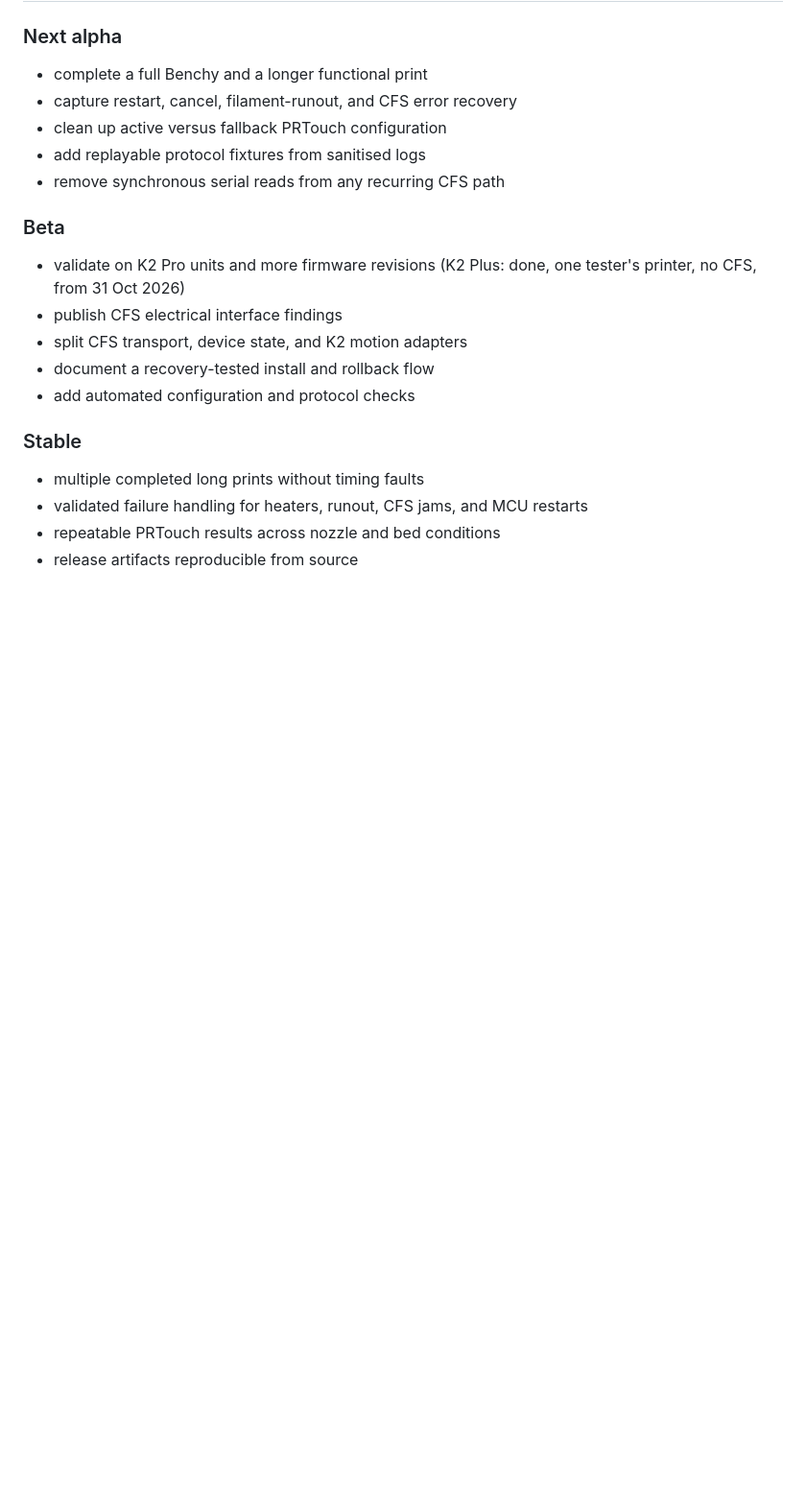
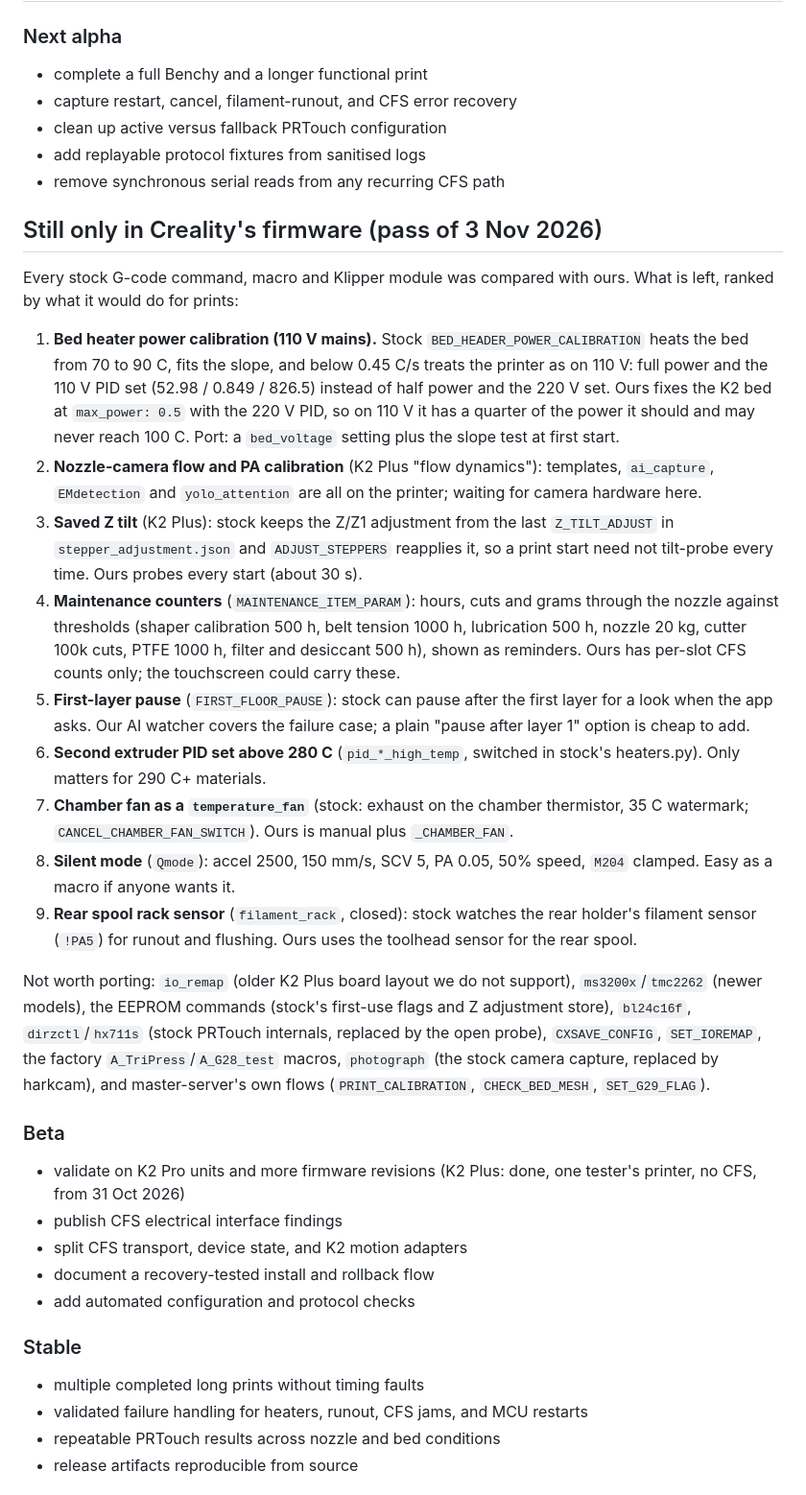
Before and after one commit to grant0013/K2-OpenKlipper, a Markdown page: docs/PROJECT-STATUS.md, the part around the change. Shown at 96% size. Drawn GitHub-style; blank space fills up the shorter version.

Commit message:
PROJECT-STATUS: what is still only in Creality's firmware, ranked
Co-Authored-By: Claude Fable 5.1 <noreply@anthropic.com>

```diff
--- a/docs/PROJECT-STATUS.md
+++ b/docs/PROJECT-STATUS.md
@@ -46,6 +46,53 @@ earlier notes calling it a K2 Plus were wrong.
 - add replayable protocol fixtures from sanitised logs
 - remove synchronous serial reads from any recurring CFS path
 
+## Still only in Creality's firmware (pass of 3 Nov 2026)
+
+Every stock G-code command, macro and Klipper module was compared with
+ours. What is left, ranked by what it would do for prints:
+
+1. **Bed heater power calibration (110 V mains).** Stock
+   `BED_HEADER_POWER_CALIBRATION` heats the bed from 70 to 90 C, fits the
+   slope, and below 0.45 C/s treats the printer as on 110 V: full power
+   and the 110 V PID set (52.98 / 0.849 / 826.5) instead of half power and
+   the 220 V set. Ours fixes the K2 bed at `max_power: 0.5` with the 220 V
+   PID, so on 110 V it has a quarter of the power it should and may never
+   reach 100 C. Port: a `bed_voltage` setting plus the slope test at first
+   start.
+2. **Nozzle-camera flow and PA calibration** (K2 Plus "flow dynamics"):
+   templates, `ai_capture`, `EMdetection` and `yolo_attention` are all on
+   the printer; waiting for camera hardware here.
+3. **Saved Z tilt** (K2 Plus): stock keeps the Z/Z1 adjustment from the
+   last `Z_TILT_ADJUST` in `stepper_adjustment.json` and `ADJUST_STEPPERS`
+   reapplies it, so a print start need not tilt-probe every time. Ours
+   probes every start (about 30 s).
+4. **Maintenance counters** (`MAINTENANCE_ITEM_PARAM`): hours, cuts and
+   grams through the nozzle against thresholds (shaper calibration 500 h,
+   belt tension 1000 h, lubrication 500 h, nozzle 20 kg, cutter 100k
+   cuts, PTFE 1000 h, filter and desiccant 500 h), shown as reminders.
+   Ours has per-slot CFS counts only; the touchscreen could carry these.
+5. **First-layer pause** (`FIRST_FLOOR_PAUSE`): stock can pause after the
+   first layer for a look when the app asks. Our AI watcher covers the
+   failure case; a plain "pause after layer 1" option is cheap to add.
+6. **Second extruder PID set above 280 C** (`pid_*_high_temp`, switched
+   in stock's heaters.py). Only matters for 290 C+ materials.
+7. **Chamber fan as a `temperature_fan`** (stock: exhaust on the chamber
+   thermistor, 35 C watermark; `CANCEL_CHAMBER_FAN_SWITCH`). Ours is
+   manual plus `_CHAMBER_FAN`.
+8. **Silent mode** (`Qmode`): accel 2500, 150 mm/s, SCV 5, PA 0.05, 50%
+   speed, `M204` clamped. Easy as a macro if anyone wants it.
+9. **Rear spool rack sensor** (`filament_rack`, closed): stock watches the
+   rear holder's filament sensor (`!PA5`) for runout and flushing. Ours
+   uses the toolhead sensor for the rear spool.
+
+Not worth porting: `io_remap` (older K2 Plus board layout we do not
+support), `ms3200x`/`tmc2262` (newer models), the EEPROM commands (stock's
+first-use flags and Z adjustment store), `bl24c16f`, `dirzctl`/`hx711s`
+(stock PRTouch internals, replaced by the open probe), `CXSAVE_CONFIG`,
+`SET_IOREMAP`, the factory `A_TriPress`/`A_G28_test` macros, `photograph`
+(the stock camera capture, replaced by harkcam), and master-server's
+own flows (`PRINT_CALIBRATION`, `CHECK_BED_MESH`, `SET_G29_FLAG`).
+
 ### Beta
 
 - validate on K2 Pro units and more firmware revisions (K2 Plus: done, one tester's printer, no CFS, from 31 Oct 2026)
```
